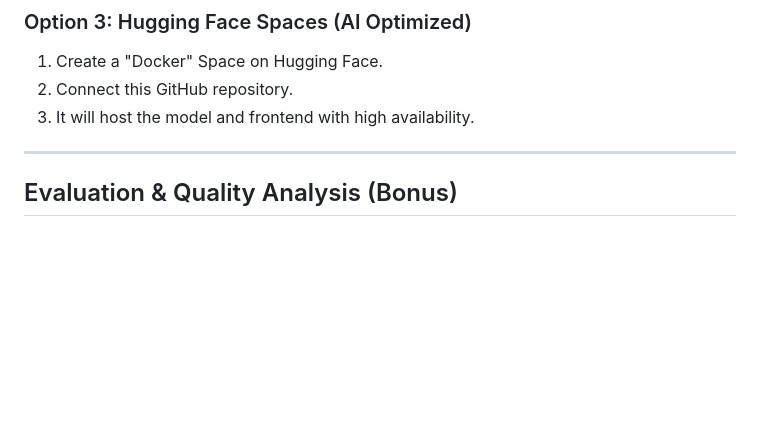
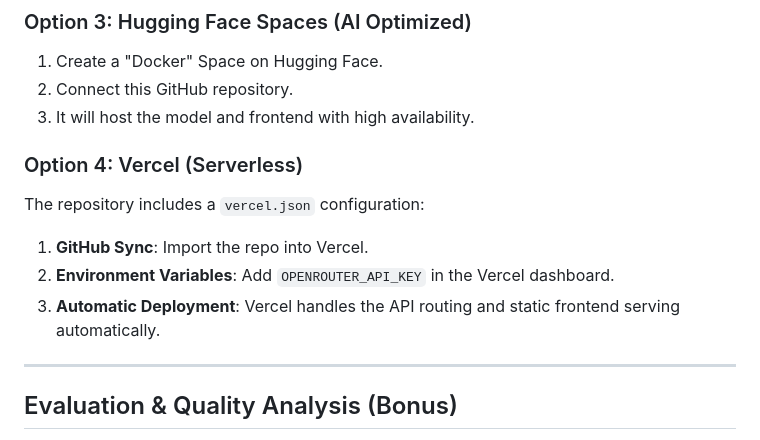
Before and after one commit to Dattu1602/mini-rag-assessment, a Markdown page: README.md, the part around the change. GitHub-like rendering; blank space fills up the shorter version.

Commit message:
docs: add Vercel deployment instructions

```diff
--- a/README.md
+++ b/README.md
@@ -59,6 +59,12 @@ The repository includes a `Dockerfile`. These platforms will automatically detec
 1. Create a "Docker" Space on Hugging Face.
 2. Connect this GitHub repository.
 3. It will host the model and frontend with high availability.
+
+### Option 4: Vercel (Serverless)
+The repository includes a `vercel.json` configuration:
+1. **GitHub Sync**: Import the repo into Vercel.
+2. **Environment Variables**: Add `OPENROUTER_API_KEY` in the Vercel dashboard.
+3. **Automatic Deployment**: Vercel handles the API routing and static frontend serving automatically.
 
 ---
 
```
